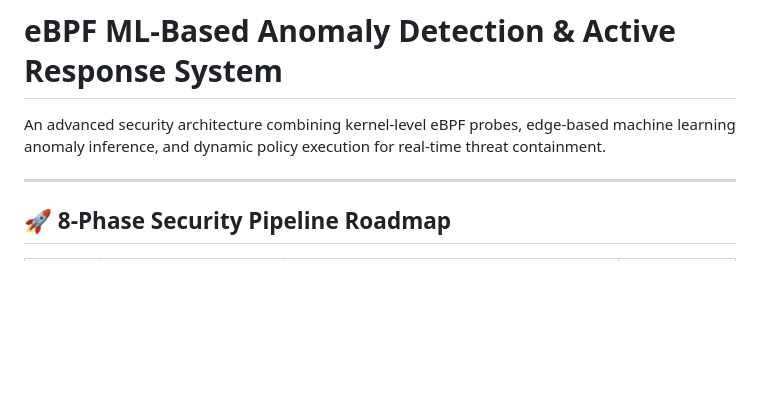
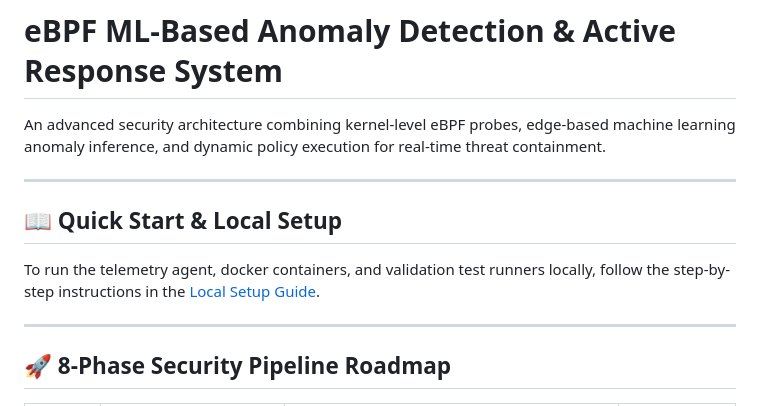
Before and after one commit to Naveen4421/real_time_security_using_ebpf, a Markdown page: README.md, the part around the change. Rendered like a GitHub page; blank space fills up the shorter version.

Commit message:
Reference LOCAL_SETUP.md in README.md

```diff
--- a/README.md
+++ b/README.md
@@ -1,6 +1,11 @@
 # eBPF ML-Based Anomaly Detection & Active Response System
 
 An advanced security architecture combining kernel-level eBPF probes, edge-based machine learning anomaly inference, and dynamic policy execution for real-time threat containment.
+
+---
+
+## 📖 Quick Start & Local Setup
+To run the telemetry agent, docker containers, and validation test runners locally, follow the step-by-step instructions in the [Local Setup Guide](LOCAL_SETUP.md).
 
 ---
 
```
